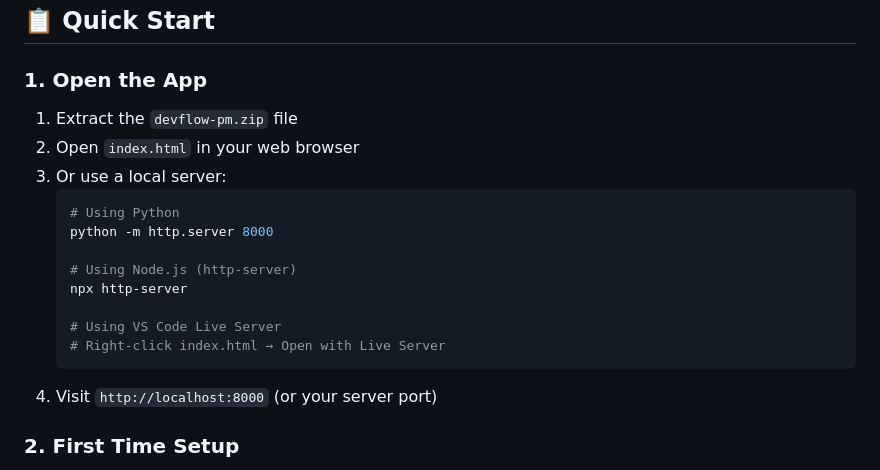
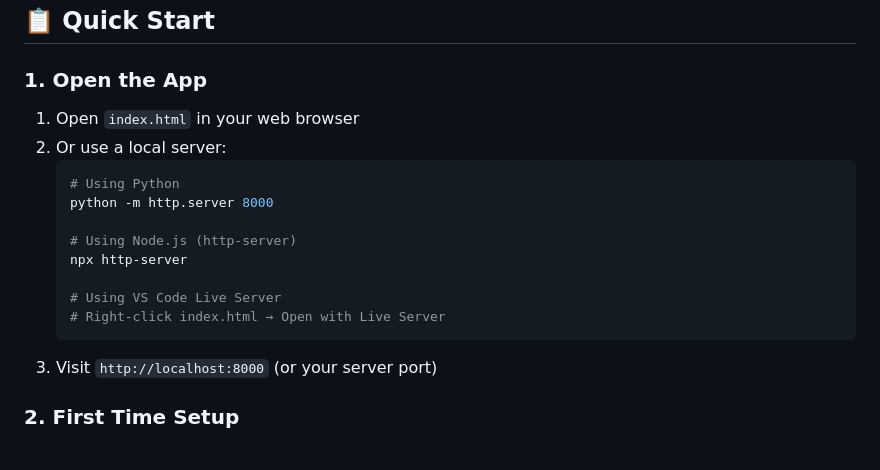
Before and after one commit to MRDarshan7/project-manager-for-programmers, a Markdown page: README.md, the part around the change. Drawn GitHub-style.

Commit message:
Simplify quick start instructions in README
Removed steps for extracting zip file from quick start instructions.

````diff
--- a/README.md
+++ b/README.md
@@ -49,9 +49,8 @@ DevFlow is a beautiful, fully-functional single-page web application designed fo
 
 ### 1. Open the App
 
-1. Extract the `devflow-pm.zip` file
-2. Open `index.html` in your web browser
-3. Or use a local server:
+1. Open `index.html` in your web browser
+2. Or use a local server:
    ```bash
    # Using Python
    python -m http.server 8000
@@ -62,7 +61,7 @@ DevFlow is a beautiful, fully-functional single-page web application designed fo
    # Using VS Code Live Server
    # Right-click index.html → Open with Live Server
    ```
-4. Visit `http://localhost:8000` (or your server port)
+3. Visit `http://localhost:8000` (or your server port)
 
 ### 2. First Time Setup
 
````
